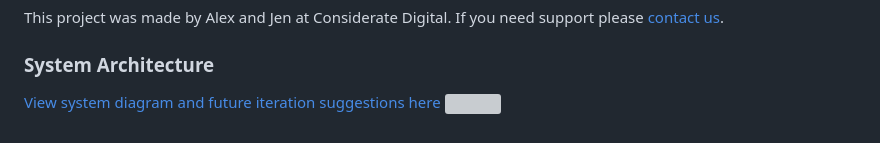
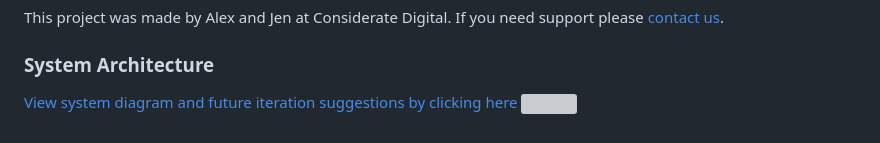
Before and after one commit to Considerate-Digital/Defankle_builds, a Markdown page: README.md, the part around the change. Rendered like a GitHub page; grey boxes are pictures that could not be loaded.

```diff
--- a/README.md
+++ b/README.md
@@ -207,4 +207,4 @@ This project was made by Alex and Jen at Considerate Digital. If you need suppor
 
 ### System Architecture
 
-[View system diagram and future iteration suggestions here ![](https://app.eraser.io/workspace/ICGIWlI0KeSv68A1feZs/preview?elements=C0ZVSjn2lKvnnEOUOZ8BZQ&type=embed)](https://app.eraser.io/workspace/ICGIWlI0KeSv68A1feZs?elements=C0ZVSjn2lKvnnEOUOZ8BZQ)
+[View system diagram and future iteration suggestions by clicking here ![](https://app.eraser.io/workspace/ICGIWlI0KeSv68A1feZs/preview?elements=C0ZVSjn2lKvnnEOUOZ8BZQ&type=embed)](https://app.eraser.io/workspace/ICGIWlI0KeSv68A1feZs?elements=C0ZVSjn2lKvnnEOUOZ8BZQ)
```
